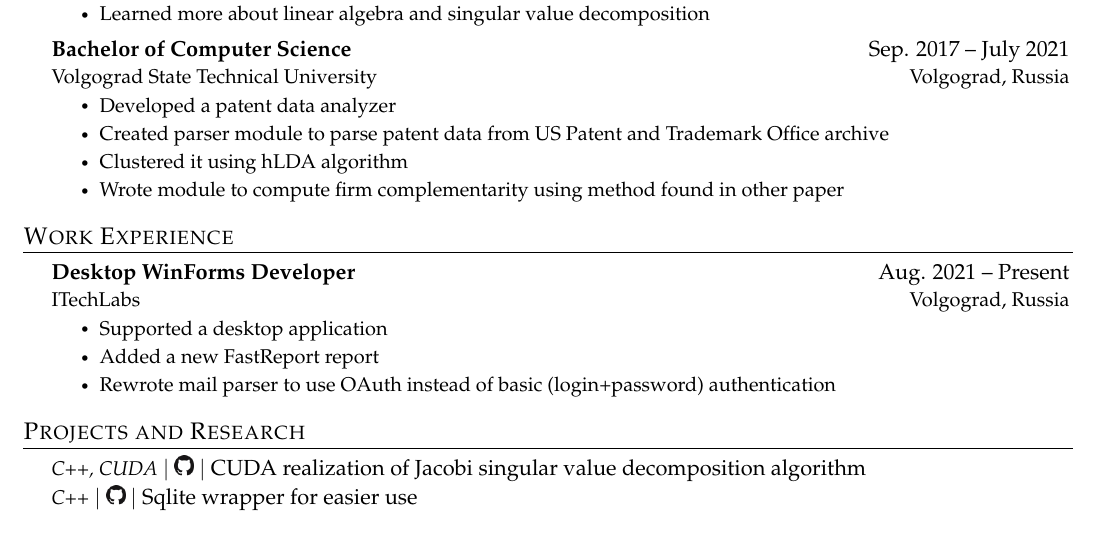
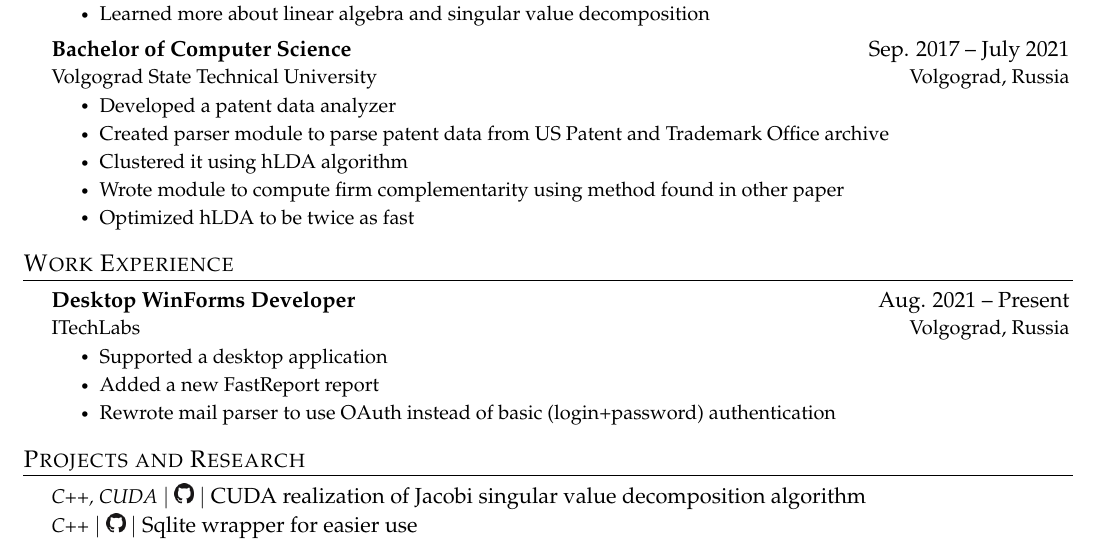
Before and after one commit to a-bezruchenko/curriculum_vitae, a LaTeX document (src/main.tex): part of the page, cut so that both start at the same text. Compiled offline with pdfLaTeX.

Commit message:
added info about hLDA optimization

```diff
--- a/src/main.tex
+++ b/src/main.tex
@@ -146,6 +146,7 @@
       \CVItem{Created parser module to parse patent data from US Patent and Trademark Office archive}
       \CVItem{Clustered it using hLDA algorithm}
       \CVItem{Wrote module to compute firm complementarity using method found in other paper}
+      \CVItem{Optimized hLDA to be twice as fast}
     \CVItemListEnd
 
   \CVSubHeadingListEnd
```
